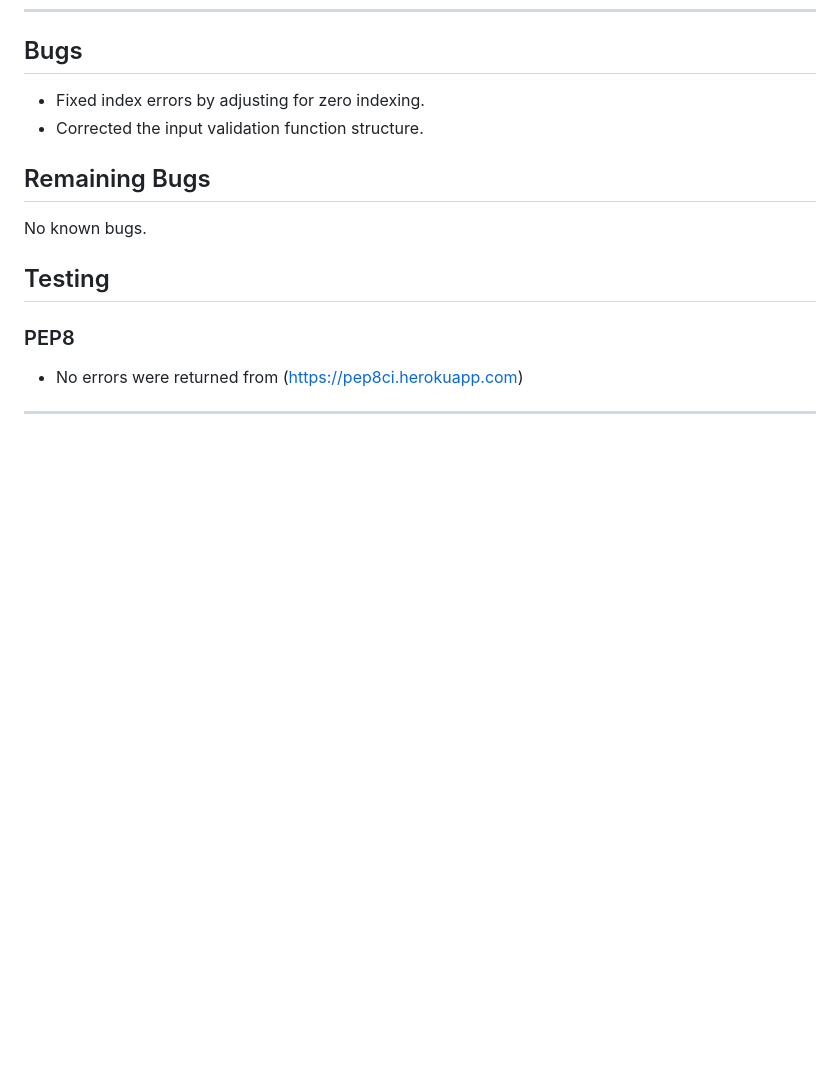
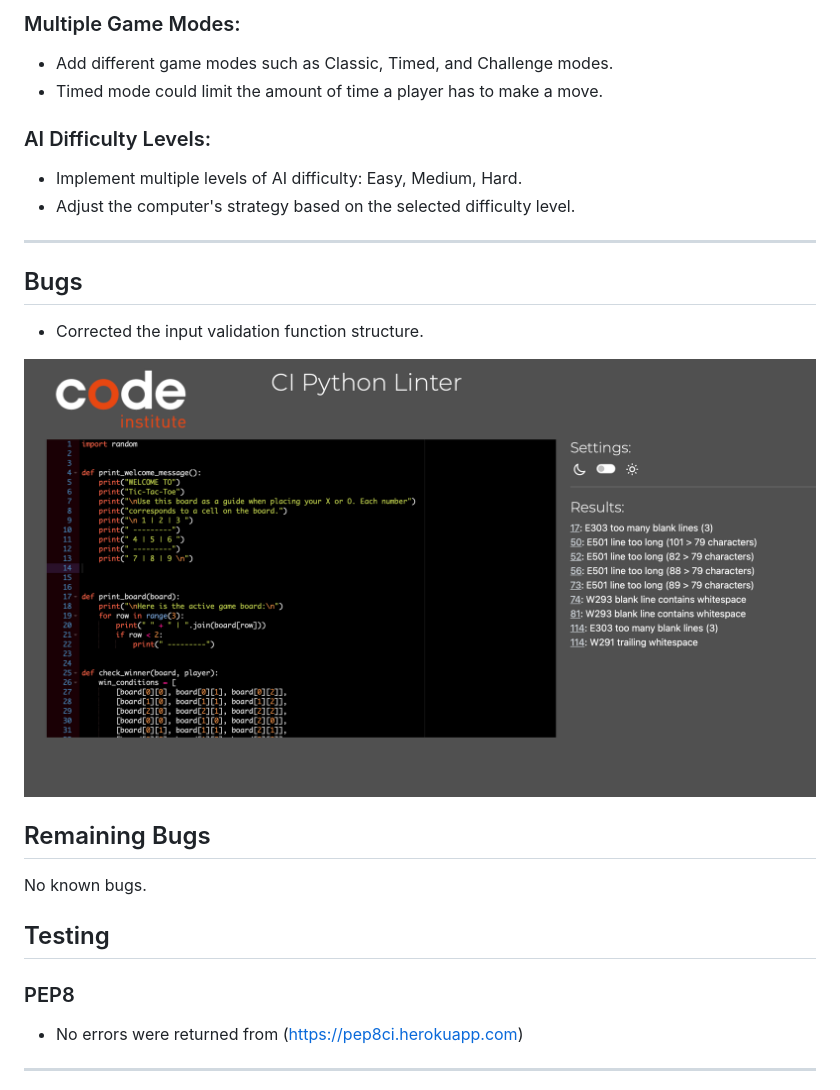
Before and after one commit to MiguelMurilloG/tic_tac_toe, a Markdown page: README.md, the part around the change printed below. Rendered like a GitHub page; pictures changed too: docs/python-linter.png (added); blank space fills up the shorter version.

Commit message:
Add more features to readme

```diff
--- a/README.md
+++ b/README.md
@@ -18,6 +47,20 @@ Tic Tac Toe is a classic two-player game implemented in Python. The objective is
+### Multiple Game Modes:
+
+- Add different game modes such as Classic, Timed, and Challenge modes.
+- Timed mode could limit the amount of time a player has to make a move.
+
+### AI Difficulty Levels:
+
+- Implement multiple levels of AI difficulty: Easy, Medium, Hard.
+- Adjust the computer's strategy based on the selected difficulty level.
+
+
+---
 ## Bugs
-- Fixed index errors by adjusting for zero indexing.
 - Corrected the input validation function structure.
+
+![Screenshot from PEP8](docs/python-linter.png)
+
 
 ## Remaining Bugs
 No known bugs.
```
Also changed, not shown: other parts of README.md (+29 -0 lines), docs/board-game.png (added), docs/instructions-game.png (added), docs/instructions.png (deleted), docs/win-message.png (added), 1 other file.
